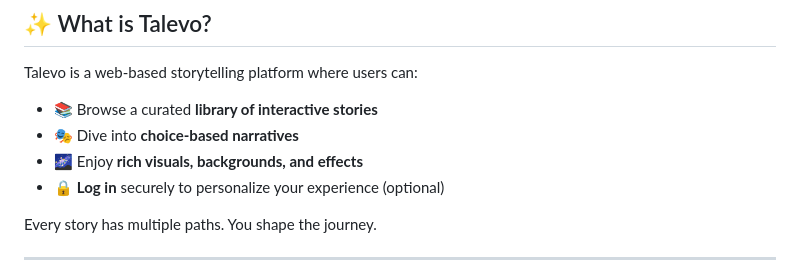
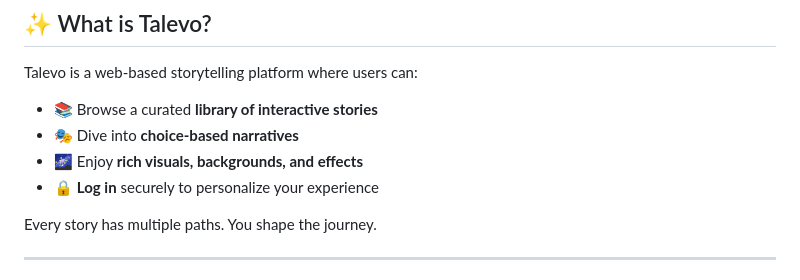
Before and after one commit to VaibhavBhagat665/talevo-2, a Markdown page: README.md, the part around the change. Rendered like a GitHub page.

```diff
--- a/README.md
+++ b/README.md
@@ -12,7 +12,7 @@ Talevo is a web-based storytelling platform where users can:
 - 📚 Browse a curated **library of interactive stories**
 - 🎭 Dive into **choice-based narratives**
 - 🌌 Enjoy **rich visuals, backgrounds, and effects**
-- 🔒 **Log in** securely to personalize your experience (optional)
+- 🔒 **Log in** securely to personalize your experience
 
 Every story has multiple paths. You shape the journey.
 
```
